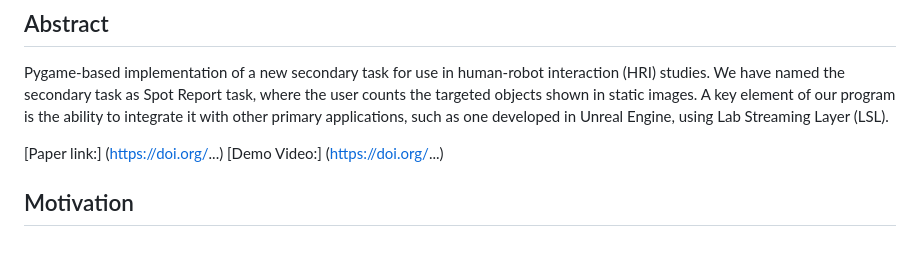
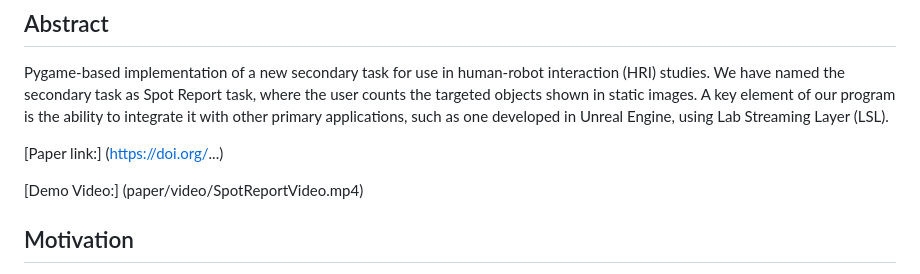
Before and after one commit to UMich-MAVRIC/SpotReport, a Markdown page: README.md, the part around the change. Drawn GitHub-style; blank space fills up the shorter version.

```diff
--- a/README.md
+++ b/README.md
@@ -7,7 +7,8 @@
 Pygame-based implementation of a new secondary task for use in human-robot interaction (HRI) studies. We have named the secondary task as Spot Report task, where the user counts the targeted objects shown in static images. A key element of our program is the ability to integrate it with other primary applications, such as one developed in Unreal Engine, using Lab Streaming Layer (LSL).
 
 [Paper link:] (https://doi.org/...)
-[Demo Video:] (https://doi.org/...)
+
+[Demo Video:] (paper/video/SpotReportVideo.mp4)
 
 ## Motivation
 The development of the program was motivated by the fact that to the best of our knowledge, there were no suitable secondary tasks available for HRI studies in the military domain. In addition, it is challenging to integrate a standalone secondary task with game development engines such as Unreal Engine or Unity. By leveraging the expertise of military experts and LSL, the Spot Report addresses both of these gaps. Additionally, as the program developed here is standalone, it can quite easily be adapted for other domains by either changing the images and labels used for the Spot Report task or by adapting the game behavior for the particular domain.
```
